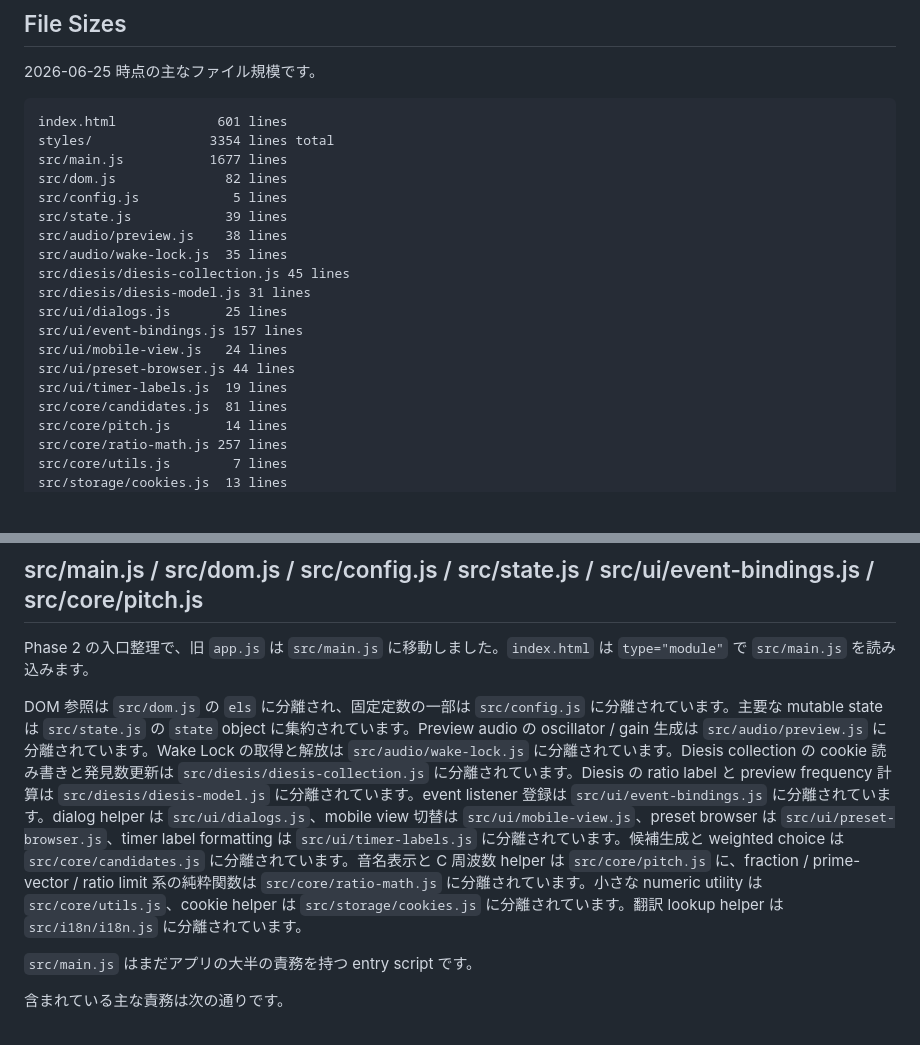
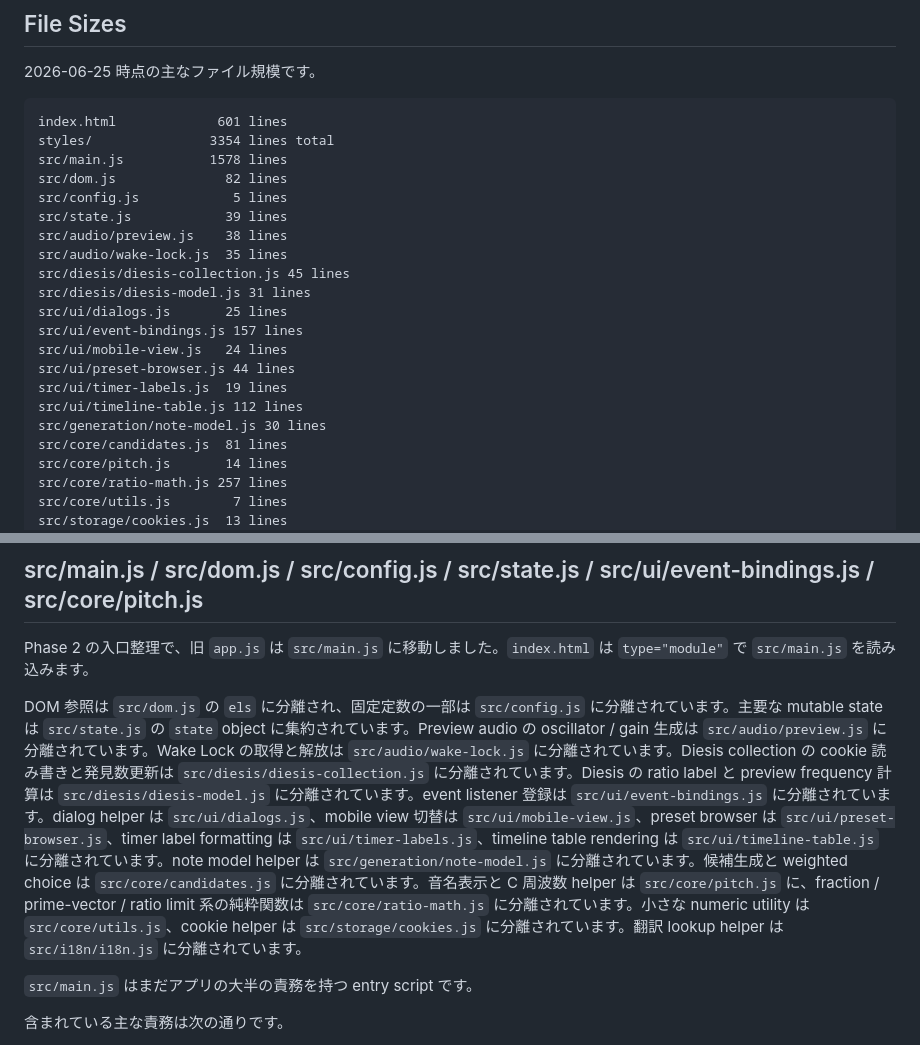
Before and after one commit to P13745/rational_flow, a Markdown page: docs/current-structure.md, 2 parts joined by grey strips. Drawn GitHub-style; blank space fills up the shorter version.

Commit message:
Update module structure notes

````diff
--- a/docs/current-structure.md
+++ b/docs/current-structure.md
@@ -9,7 +9,7 @@ Rational Flow のレファクタリング前の構造メモです。今後の分
 ```text
 index.html             601 lines
 styles/               3354 lines total
-src/main.js           1677 lines
+src/main.js           1578 lines
 src/dom.js              82 lines
 src/config.js            5 lines
 src/state.js            39 lines
@@ -22,6 +22,8 @@ src/ui/event-bindings.js 157 lines
 src/ui/mobile-view.js   24 lines
 src/ui/preset-browser.js 44 lines
 src/ui/timer-labels.js  19 lines
+src/ui/timeline-table.js 112 lines
+src/generation/note-model.js 30 lines
 src/core/candidates.js  81 lines
 src/core/pitch.js       14 lines
 src/core/ratio-math.js 257 lines
@@ -76,7 +78,7 @@ styles/responsive.css
 
 Phase 2 の入口整理で、旧 `app.js` は `src/main.js` に移動しました。`index.html` は `type="module"` で `src/main.js` を読み込みます。
 
-DOM 参照は `src/dom.js` の `els` に分離され、固定定数の一部は `src/config.js` に分離されています。主要な mutable state は `src/state.js` の `state` object に集約されています。Preview audio の oscillator / gain 生成は `src/audio/preview.js` に分離されています。Wake Lock の取得と解放は `src/audio/wake-lock.js` に分離されています。Diesis collection の cookie 読み書きと発見数更新は `src/diesis/diesis-collection.js` に分離されています。Diesis の ratio label と preview frequency 計算は `src/diesis/diesis-model.js` に分離されています。event listener 登録は `src/ui/event-bindings.js` に分離されています。dialog helper は `src/ui/dialogs.js`、mobile view 切替は `src/ui/mobile-view.js`、preset browser は `src/ui/preset-browser.js`、timer label formatting は `src/ui/timer-labels.js` に分離されています。候補生成と weighted choice は `src/core/candidates.js` に分離されています。音名表示と C 周波数 helper は `src/core/pitch.js` に、fraction / prime-vector / ratio limit 系の純粋関数は `src/core/ratio-math.js` に分離されています。小さな numeric utility は `src/core/utils.js`、cookie helper は `src/storage/cookies.js` に分離されています。翻訳 lookup helper は `src/i18n/i18n.js` に分離されています。
+DOM 参照は `src/dom.js` の `els` に分離され、固定定数の一部は `src/config.js` に分離されています。主要な mutable state は `src/state.js` の `state` object に集約されています。Preview audio の oscillator / gain 生成は `src/audio/preview.js` に分離されています。Wake Lock の取得と解放は `src/audio/wake-lock.js` に分離されています。Diesis collection の cookie 読み書きと発見数更新は `src/diesis/diesis-collection.js` に分離されています。Diesis の ratio label と preview frequency 計算は `src/diesis/diesis-model.js` に分離されています。event listener 登録は `src/ui/event-bindings.js` に分離されています。dialog helper は `src/ui/dialogs.js`、mobile view 切替は `src/ui/mobile-view.js`、preset browser は `src/ui/preset-browser.js`、timer label formatting は `src/ui/timer-labels.js`、timeline table rendering は `src/ui/timeline-table.js` に分離されています。note model helper は `src/generation/note-model.js` に分離されています。候補生成と weighted choice は `src/core/candidates.js` に分離されています。音名表示と C 周波数 helper は `src/core/pitch.js` に、fraction / prime-vector / ratio limit 系の純粋関数は `src/core/ratio-math.js` に分離されています。小さな numeric utility は `src/core/utils.js`、cookie helper は `src/storage/cookies.js` に分離されています。翻訳 lookup helper は `src/i18n/i18n.js` に分離されています。
 
 `src/main.js` はまだアプリの大半の責務を持つ entry script です。
 
````
